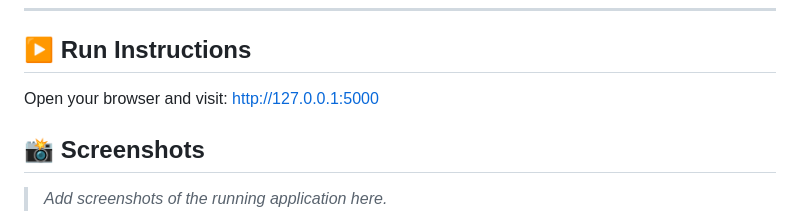
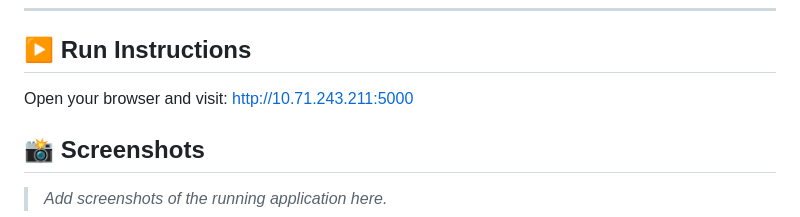
Before and after one commit to karthickrajab897-cyber/ImageProc-Studio, a Markdown page: README.md, the part around the change. Drawn GitHub-style.

```diff
--- a/README.md
+++ b/README.md
@@ -89,7 +89,7 @@ ImageProcessor/
 ## ▶️ Run Instructions
 
 Open your browser and visit:
-http://127.0.0.1:5000
+http://10.71.243.211:5000
 
 ## 📸 Screenshots
 
```
